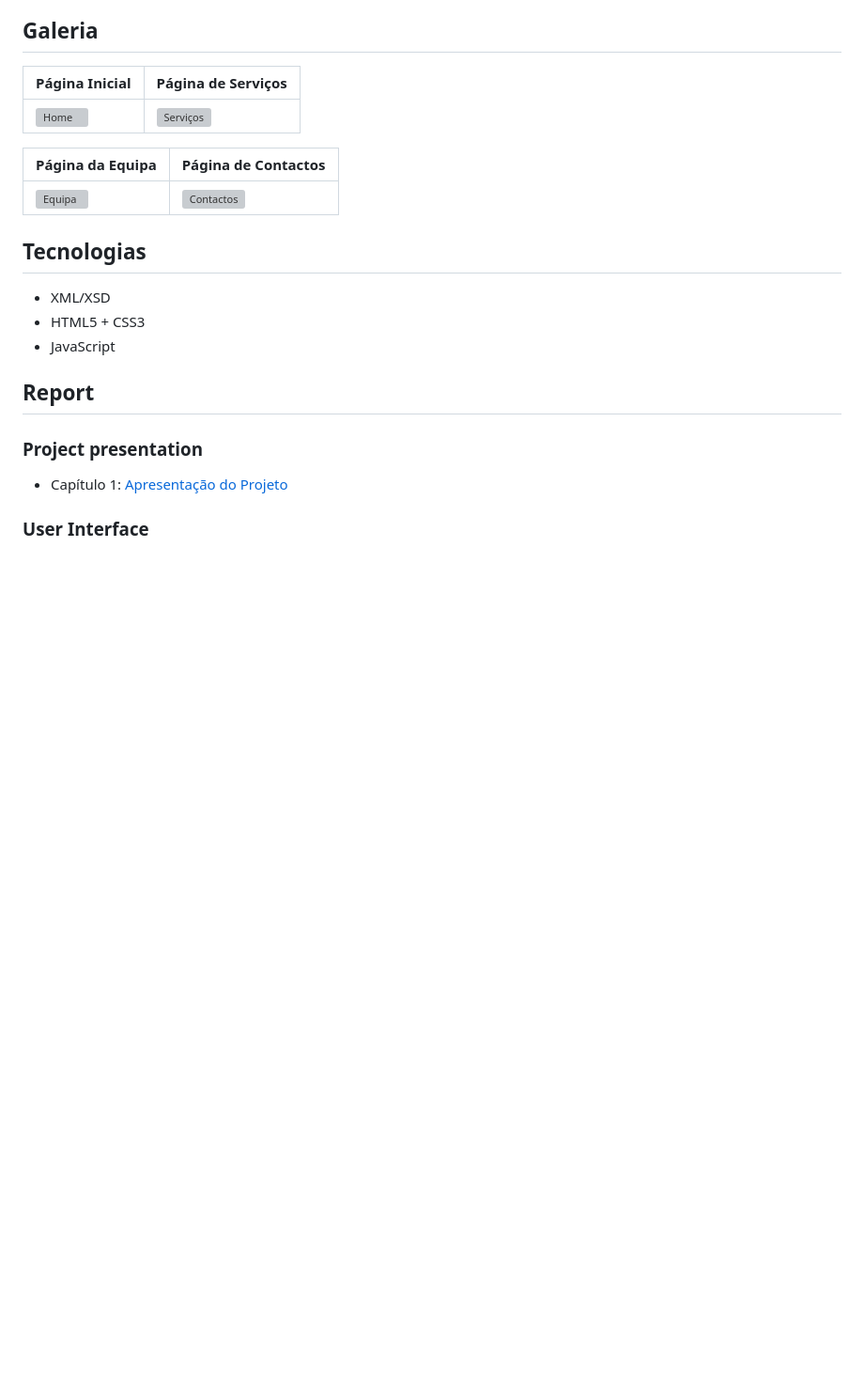
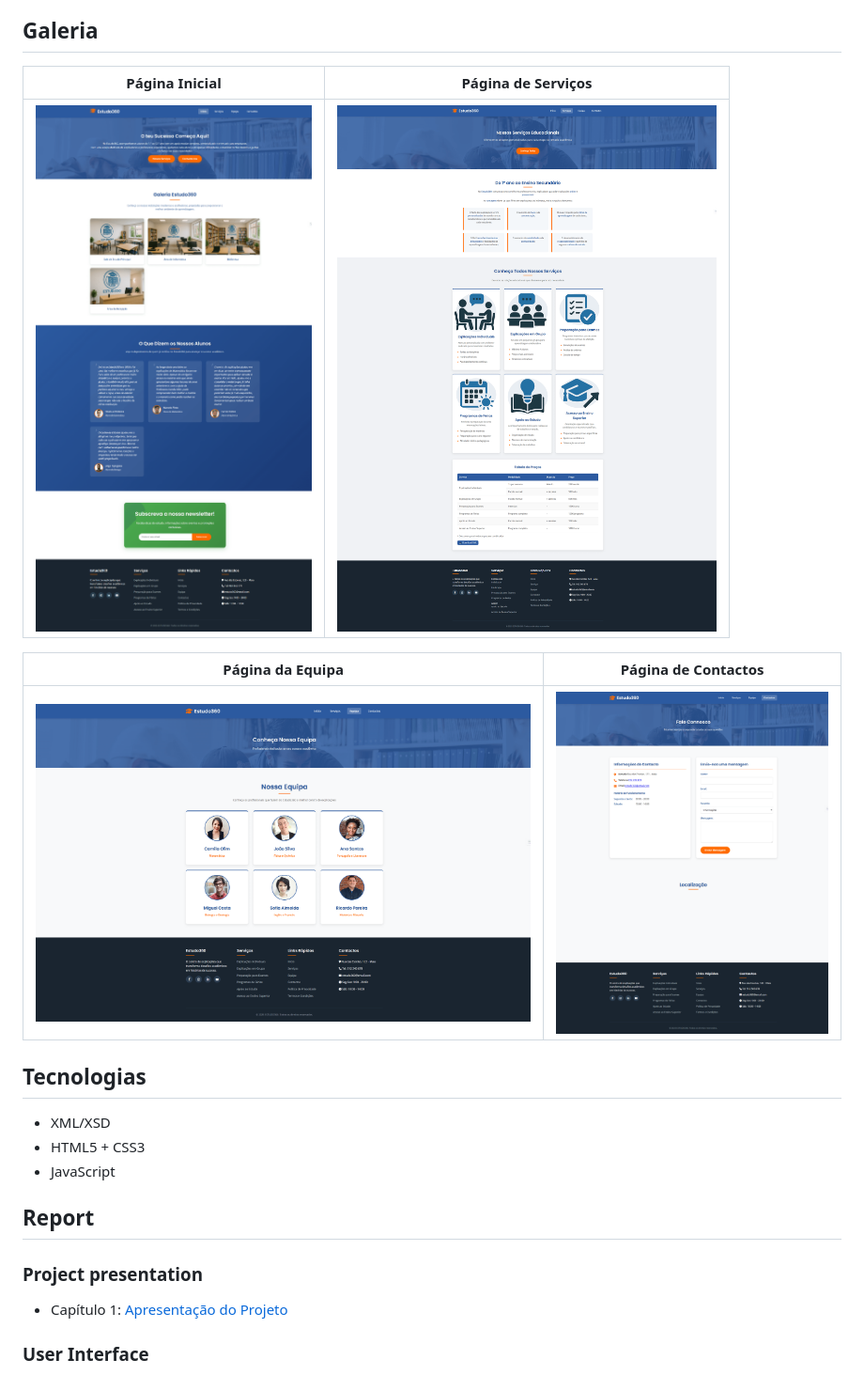
Before and after one commit to inf24tig39/inf24tig39, a Markdown page: README.md, the part around the change. Shown: that part at 94% size. Drawn GitHub-style; pictures changed too: assets/img/contactos.png (added), assets/img/equipa.png (added), assets/img/homepage.png (added); blank space fills up the shorter version; grey boxes are pictures that could not be loaded.

```diff
--- a/README.md
+++ b/README.md
@@ -31,13 +31,13 @@ O projeto consiste num website completo para o **Estudo360**, um centro de expli
 
 ## Galeria
 
-| Página Inicial                | Página de Serviços                    |
-| ----------------------------- | ------------------------------------- |
-| ![Home](screenshots/home.png) | ![Serviços](screenshots/services.png) |
+| Página Inicial                     | Página de Serviços                     |
+| ---------------------------------- | -------------------------------------- |
+| ![Home](./assets/img/homepage.png) | ![Serviços](./assets/img/servicos.png) |
 
-| Página da Equipa                | Página de Contactos                    |
-| ------------------------------- | -------------------------------------- |
-| ![Equipa](screenshots/team.png) | ![Contactos](screenshots/contacts.png) |
+| Página da Equipa                   | Página de Contactos                      |
+| ---------------------------------- | ---------------------------------------- |
+| ![Equipa](./assets/img/equipa.png) | ![Contactos](./assets/img/contactos.png) |
 
 ## Tecnologias
 
```
Also changed, not shown: doc/c2.md (+1 -20 lines).
